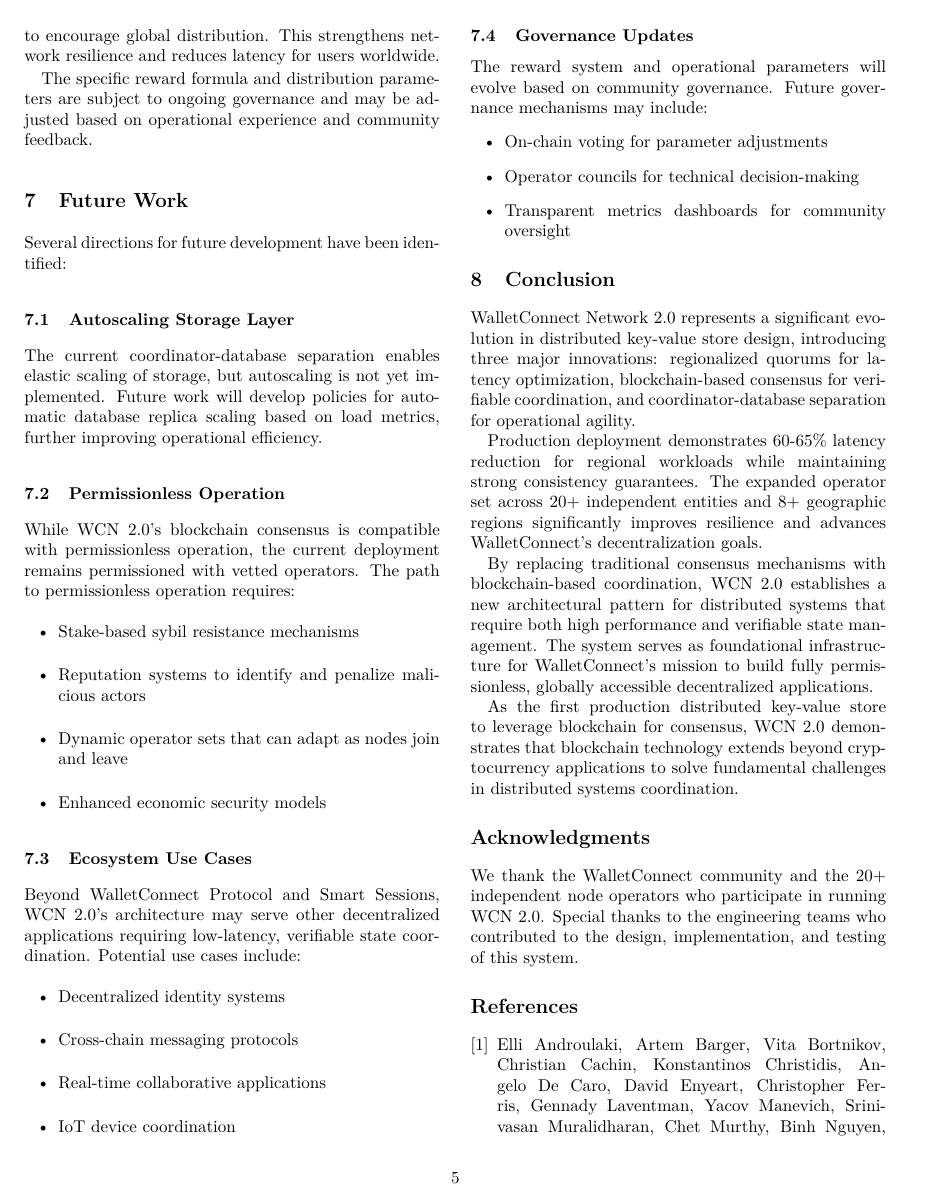
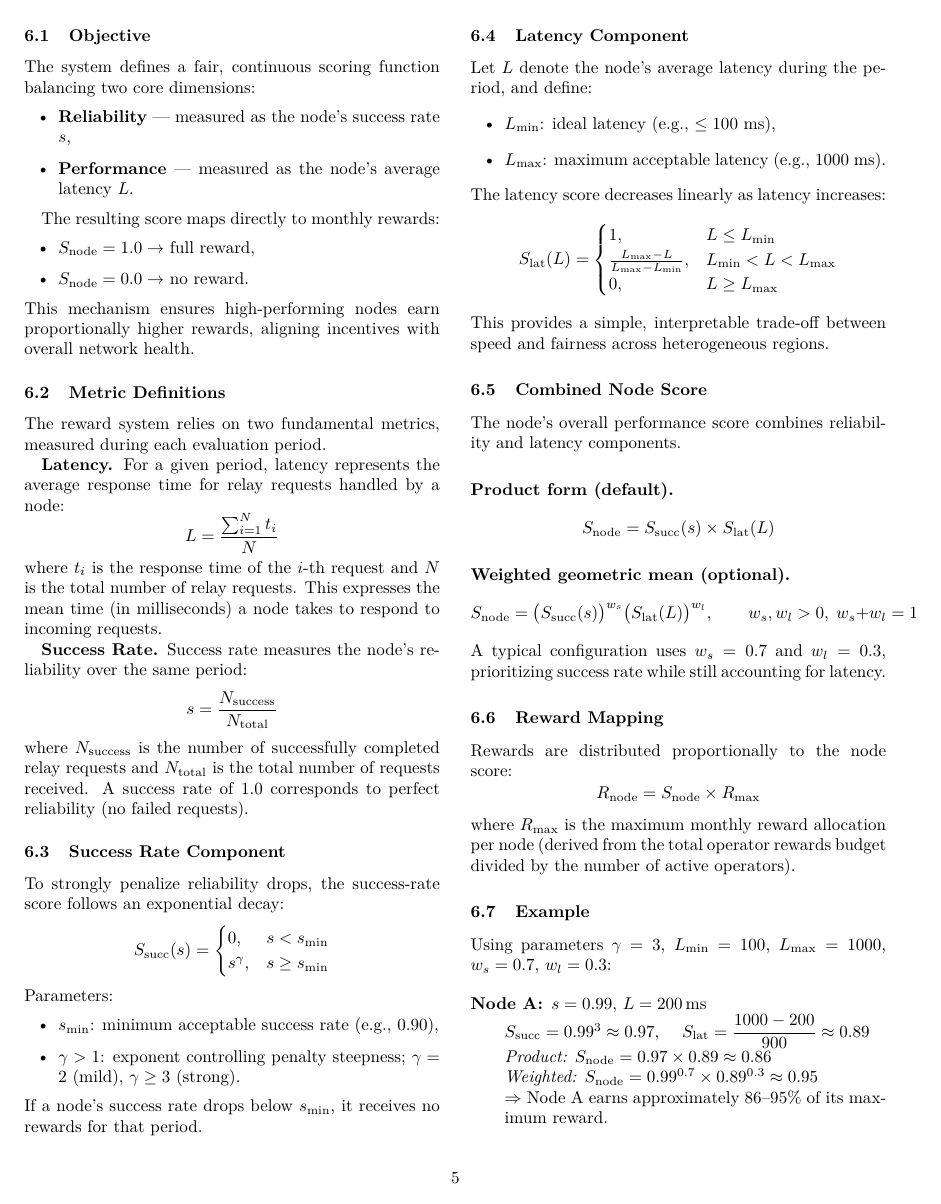
Before and after one commit to WalletConnect/wcn-2.0-technical-whitepaper, a LaTeX paper (main.tex): page 5 of 6 before the commit and page 5 of 7 after it. Compiled offline with pdfLaTeX.

Commit message:
fix: add Section 6 – Updated Reward System

```diff
--- a/main.tex
+++ b/main.tex
@@ -258 +261,7 @@
 
+\subsection{Objective}
+The system defines a fair, continuous scoring function balancing two core dimensions:
+\begin{itemize}
+    \item \textbf{Reliability} --- measured as the node's success rate $s$,
+    \item \textbf{Performance} --- measured as the node's average latency $L$.
+\end{itemize}
@@ -260,4 +268,96 @@
 
-\textbf{Geographic diversity incentives}: Additional rewards are allocated to operators in underserved regions to encourage global distribution. This strengthens network resilience and reduces latency for users worldwide.
+The resulting score maps directly to monthly rewards:
+\begin{itemize}
+    \item $S_{\text{node}} = 1.0 \rightarrow$ full reward,
+    \item $S_{\text{node}} = 0.0 \rightarrow$ no reward.
+\end{itemize}
+This mechanism ensures high-performing nodes earn proportionally higher rewards, aligning incentives with overall network health.
 
-The specific reward formula and distribution parameters are subject to ongoing governance and may be adjusted based on operational experience and community feedback.
+\subsection{Metric Definitions}
+The reward system relies on two fundamental metrics, measured during each evaluation period.
+
+\textbf{Latency.}
+For a given period, latency represents the average response time for relay requests handled by a node:
+\[
+L = \frac{\sum_{i=1}^{N} t_i}{N}
+\]
+where $t_i$ is the response time of the $i$-th request and $N$ is the total number of relay requests.
+This expresses the mean time (in milliseconds) a node takes to respond to incoming requests.
+
+\textbf{Success Rate.}
+Success rate measures the node's reliability over the same period:
+\[
+s = \frac{N_{\text{success}}}{N_{\text{total}}}
+\]
+where $N_{\text{success}}$ is the number of successfully completed relay requests and $N_{\text{total}}$ is the total number of requests received.
+A success rate of $1.0$ corresponds to perfect reliability (no failed requests).
+
+\subsection{Success Rate Component}
+To strongly penalize reliability drops, the success-rate score follows an exponential decay:
+\[
+S_{\text{succ}}(s) =
+\begin{cases}
+0, & s < s_{\text{min}} \\
+s^{\gamma}, & s \geq s_{\text{min}}
+\end{cases}
+\]
+Parameters:
+\begin{itemize}
+    \item $s_{\text{min}}$: minimum acceptable success rate (e.g., $0.90$),
+    \item $\gamma > 1$: exponent controlling penalty steepness; $\gamma = 2$ (mild), $\gamma \geq 3$ (strong).
+\end{itemize}
+If a node's success rate drops below $s_{\text{min}}$, it receives no rewards for that period.
+
+\subsection{Latency Component}
+Let $L$ denote the node's average latency during the period, and define:
+\begin{itemize}
+    \item $L_{\min}$: ideal latency (e.g., $\leq 100$ ms),
+    \item $L_{\max}$: maximum acceptable latency (e.g., $1000$ ms).
+\end{itemize}
+The latency score decreases linearly as latency increases:
+\[
+S_{\text{lat}}(L) =
+\begin{cases}
+1, & L \leq L_{\min} \\
+\frac{L_{\max} - L}{L_{\max} - L_{\min}}, & L_{\min} < L < L_{\max} \\
+0, & L \geq L_{\max}
+\end{cases}
+\]
+This provides a simple, interpretable trade-off between speed and fairness across heterogeneous regions.
+
+\subsection{Combined Node Score}
+The node's overall performance score combines reliability and latency components.
+
+\paragraph{Product form (default).}
+\[
+S_{\text{node}} = S_{\text{succ}}(s) \times S_{\text{lat}}(L)
+\]
+
+\paragraph{Weighted geometric mean (optional).}
+\[
+S_{\text{node}} =
+\big(S_{\text{succ}}(s)\big)^{w_s}
+\big(S_{\text{lat}}(L)\big)^{w_l},
+\qquad w_s, w_l > 0,\; w_s + w_l = 1
+\]
+A typical configuration uses $w_s = 0.7$ and $w_l = 0.3$, prioritizing success rate while still accounting for latency.
+
+\subsection{Reward Mapping}
+Rewards are distributed proportionally to the node score:
+\[
+R_{\text{node}} = S_{\text{node}} \times R_{\max}
+\]
+where $R_{\max}$ is the maximum monthly reward allocation per node (derived from the total operator rewards budget divided by the number of active operators).
+
+\subsection{Example}
+Using parameters $\gamma = 3$, $L_{\min} = 100$, $L_{\max} = 1000$, $w_s = 0.7$, $w_l = 0.3$:
+
+\begin{description}
+    \item[\textbf{Node A:}] $s = 0.99$, $L = 200$\,ms \\
+    $S_{\text{succ}} = 0.99^3 \approx 0.97$, \quad
+    $S_{\text{lat}} = \dfrac{1000 - 200}{900} \approx 0.89$ \\
+    \textit{Product:} $S_{\text{node}} = 0.97 \times 0.89 \approx 0.86$ \\
+    \textit{Weighted:} $S_{\text{node}} = 0.99^{0.7} \times 0.89^{0.3} \approx 0.95$ \\
+    $\Rightarrow$ Node~A earns approximately 86--95\% of its maximum reward.
+    \vspace{0.5em}
+    \item[\textbf{Node B:}] $s = 0.95$, $L = 800$\,ms \\
@@ -263,0 +369 @@
+\end{description}
```
Also changed, not shown: main.tex (30 more changed lines).
